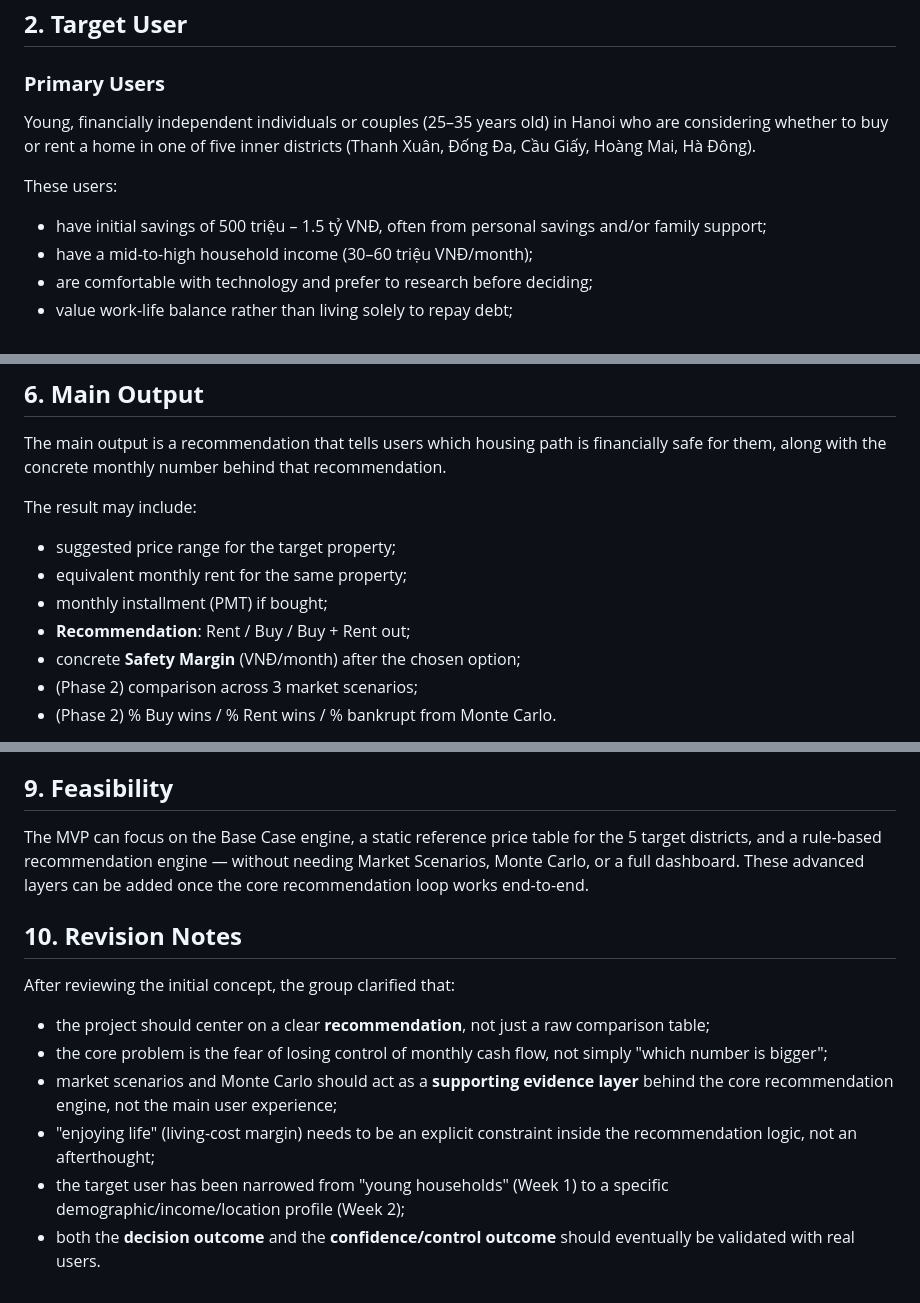
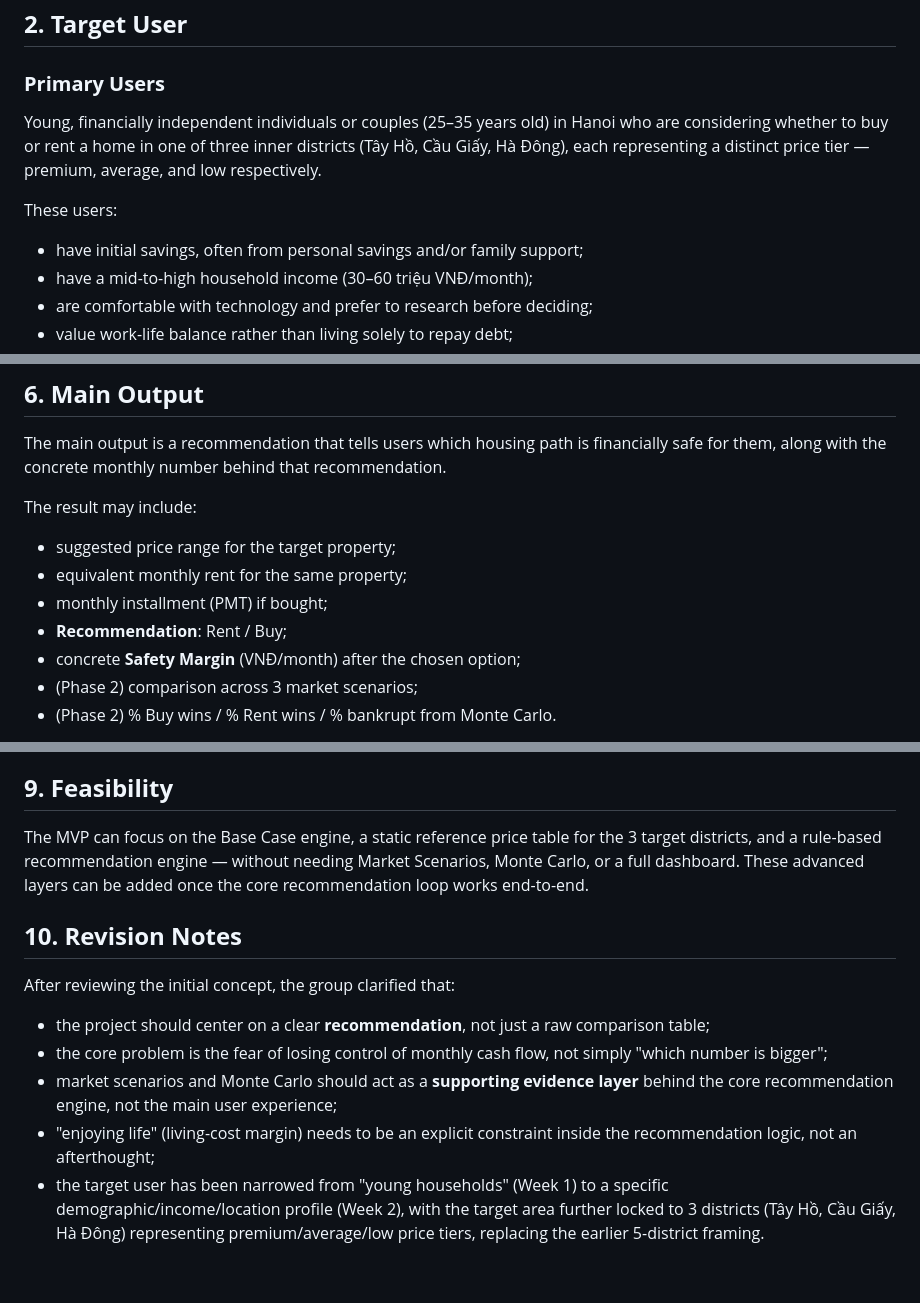
Before and after one commit to FTU-Legacy-63/G04, a Markdown page: PROJECT PROPOSAL.md, 3 parts joined by grey strips. GitHub-like rendering.

```diff
--- a/PROJECT PROPOSAL.md
+++ b/PROJECT PROPOSAL.md
@@ -16,11 +16,11 @@ The project therefore focuses on developing a buy-vs-lease decision-support tool
 
 ### **Primary Users**
 
-Young, financially independent individuals or couples (25–35 years old) in Hanoi who are considering whether to buy or rent a home in one of five inner districts (Thanh Xuân, Đống Đa, Cầu Giấy, Hoàng Mai, Hà Đông).
+Young, financially independent individuals or couples (25–35 years old) in Hanoi who are considering whether to buy or rent a home in one of three inner districts (Tây Hồ, Cầu Giấy, Hà Đông), each representing a distinct price tier — premium, average, and low respectively.
 
 These users:
 
-* have initial savings of 500 triệu – 1.5 tỷ VNĐ, often from personal savings and/or family support;
+* have initial savings, often from personal savings and/or family support;
 * have a mid-to-high household income (30–60 triệu VNĐ/month);
 * are comfortable with technology and prefer to research before deciding;
 * value work-life balance rather than living solely to repay debt;
@@ -80,7 +80,7 @@ The result may include:
 * suggested price range for the target property;
 * equivalent monthly rent for the same property;
 * monthly installment (PMT) if bought;
-* **Recommendation**: Rent / Buy / Buy + Rent out;
+* **Recommendation**: Rent / Buy;
 * concrete **Safety Margin** (VNĐ/month) after the chosen option;
 * (Phase 2) comparison across 3 market scenarios;
 * (Phase 2) % Buy wins / % Rent wins / % bankrupt from Monte Carlo.
@@ -105,7 +105,7 @@ The project directly involves core personal-finance concepts:
 
 ## **9. Feasibility**
 
-The MVP can focus on the Base Case engine, a static reference price table for the 5 target districts, and a rule-based recommendation engine — without needing Market Scenarios, Monte Carlo, or a full dashboard. These advanced layers can be added once the core recommendation loop works end-to-end.
+The MVP can focus on the Base Case engine, a static reference price table for the 3 target districts, and a rule-based recommendation engine — without needing Market Scenarios, Monte Carlo, or a full dashboard. These advanced layers can be added once the core recommendation loop works end-to-end.
 
 ## **10. Revision Notes**
 
@@ -115,5 +115,4 @@ After reviewing the initial concept, the group clarified that:
 * the core problem is the fear of losing control of monthly cash flow, not simply "which number is bigger";
 * market scenarios and Monte Carlo should act as a **supporting evidence layer** behind the core recommendation engine, not the main user experience;
 * "enjoying life" (living-cost margin) needs to be an explicit constraint inside the recommendation logic, not an afterthought;
-* the target user has been narrowed from "young households" (Week 1) to a specific demographic/income/location profile (Week 2);
-* both the **decision outcome** and the **confidence/control outcome** should eventually be validated with real users.
+* the target user has been narrowed from "young households" (Week 1) to a specific demographic/income/location profile (Week 2), with the target area further locked to 3 districts (Tây Hồ, Cầu Giấy, Hà Đông) representing premium/average/low price tiers, replacing the earlier 5-district framing.
```
